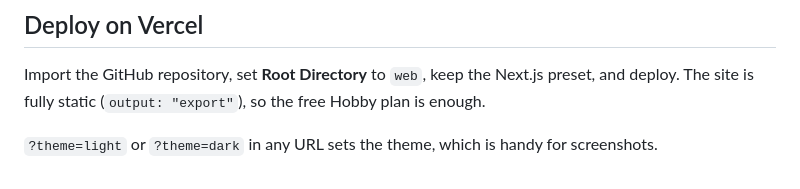
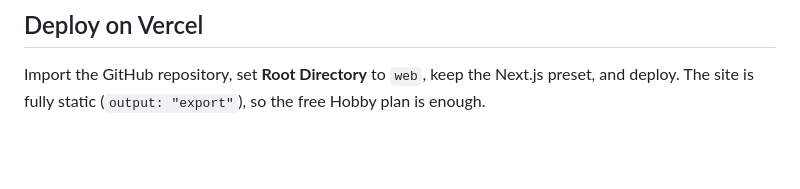
Before and after one commit to WAYTECHG/SumProof, a Markdown page: web/README.md, the part around the change. Drawn GitHub-style; blank space fills up the shorter version.

Commit message:
Interface: single light theme, navy sidebar, blue accent

```diff
--- a/web/README.md
+++ b/web/README.md
@@ -31,5 +31,3 @@ npm run build      # static site in out/
 ## Deploy on Vercel
 
 Import the GitHub repository, set **Root Directory** to `web`, keep the Next.js preset, and deploy. The site is fully static (`output: "export"`), so the free Hobby plan is enough.
-
-`?theme=light` or `?theme=dark` in any URL sets the theme, which is handy for screenshots.
```
Also changed, not shown: README.md (+1 -1 lines), docs/interface-checker.png, docs/interface-overview.png, 14 other files.
